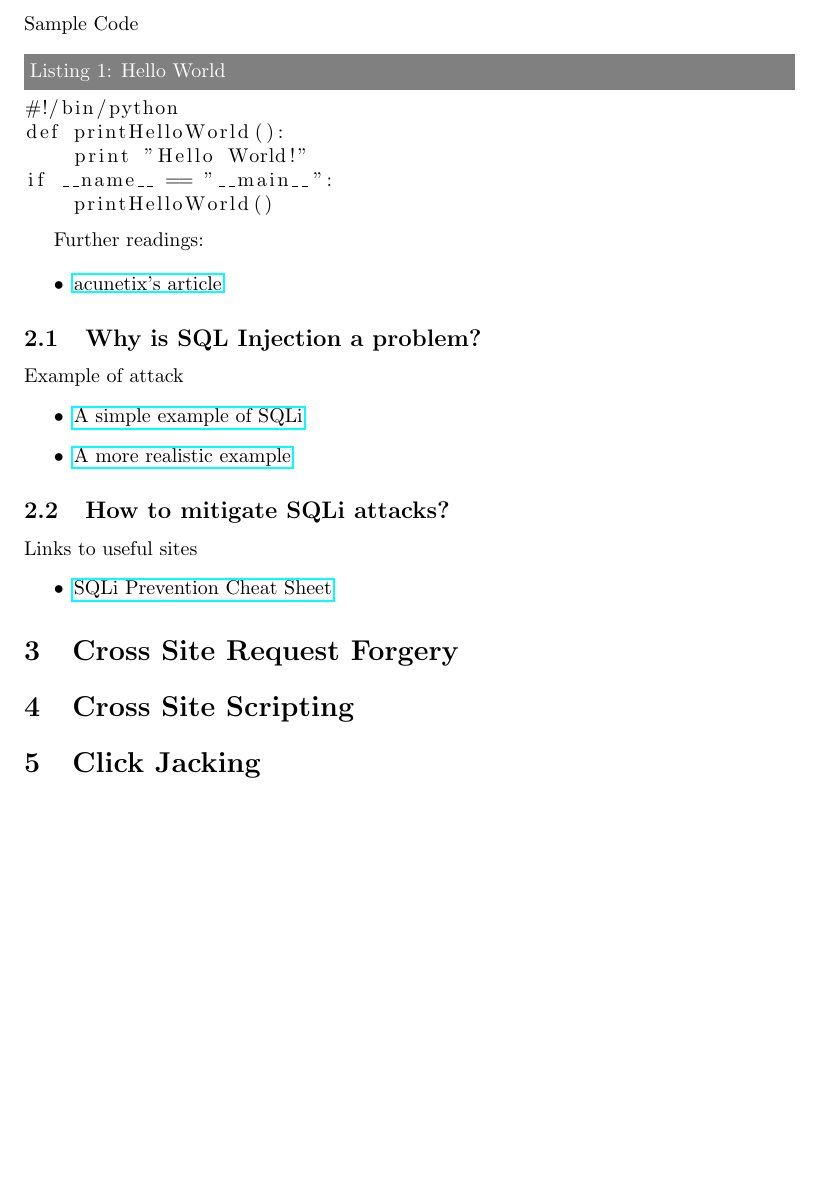
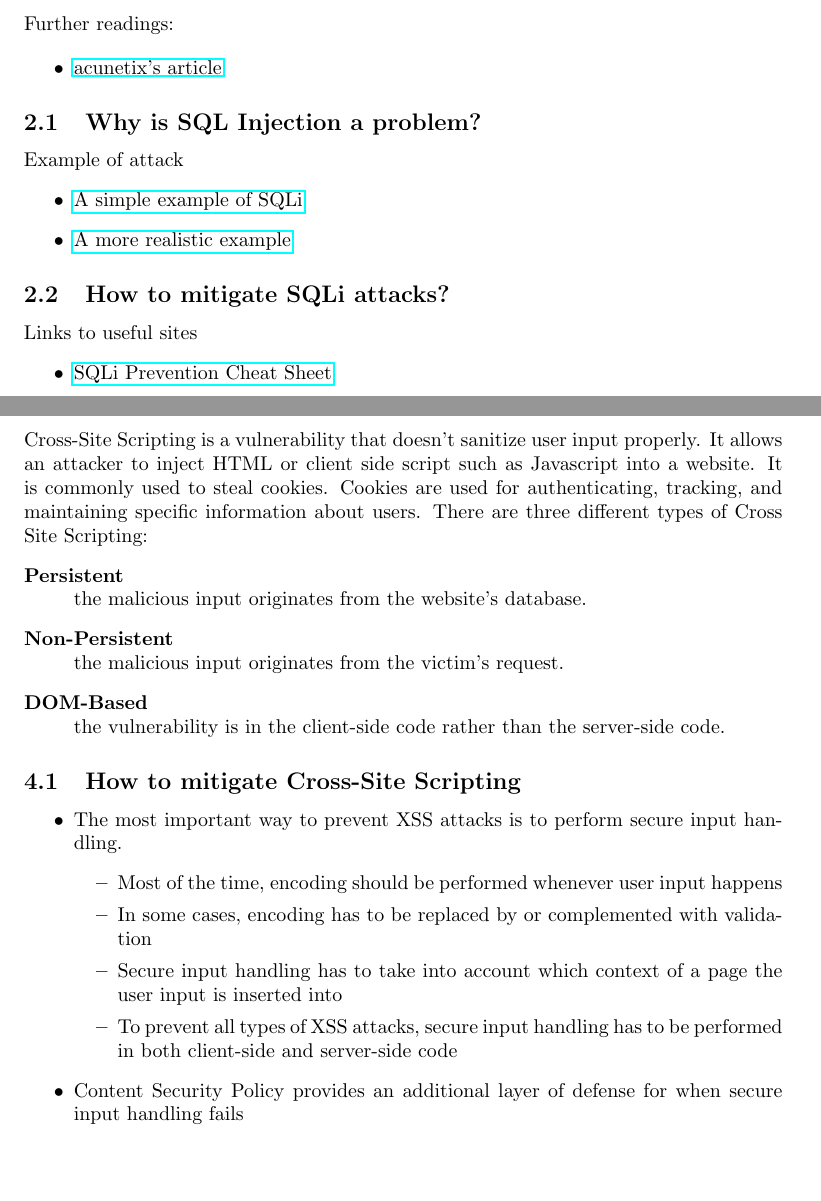
Before and after one commit to jmeline/TW-SecurityTraining, a LaTeX document (intro.tex): part of page 4 of 4 before the commit and two parts of pages 4 and 6 of 7 after it, the two joined at a grey line, cut at the place of the change, the shorter picture padded with empty space. Compiled offline with pdfLaTeX.

Commit message:
Created Makefile to automate building and cleaning of Latex
Added information on XSS and separated topics into individual pages for
each

```diff
--- a/intro.tex
+++ b/intro.tex
@@ -53,16 +44,8 @@
 Hello world
 \newpage
 
-% SQL Injection %
+% ---------------------------SQL Injection------------------------------------%
 \section{SQL Injection}
-Sample Code
-\begin{lstlisting}[label=some-code,caption=Hello World]
-#!/bin/python
-def printHelloWorld():
-    print "Hello World!"
-if __name__ == "__main__":
-    printHelloWorld()
-\end{lstlisting}
 
 Further readings:
 
@@ -86,2 +70,5 @@ Links to useful sites
 
+% ---------------------------SQL Injection End------------------------------------%
+
+% ---------------------------Cross Site Request Forgery ------------------------------------%
 \section{Cross Site Request Forgery}
@@ -88,4 +76,30 @@ Links to useful sites
 
+
+% ---------------------------Cross Site Request Forgery End------------------------------------%
+% ---------------------------Cross Site Scripting / XSS------------------------------------%
 \section{Cross Site Scripting}
 
+Cross-Site Scripting is a vulnerability that doesn't sanitize user input properly. It allows an attacker to inject HTML or client side script such as Javascript into a website. It is commonly used to steal cookies. Cookies are used for authenticating, tracking, and maintaining specific information about users. There are three different types of Cross Site Scripting:
+\begin{description}
+    \item [Persistent] \hfill \\
+        the malicious input originates from the website's database.
+    \item [Non-Persistent]\hfill \\
+        the malicious input originates from the victim's request.
+    \item [DOM-Based]\hfill \\
+        the vulnerability is in the client-side code rather than the server-side code.
+\end{description}
+
+\subsection{How to mitigate Cross-Site Scripting}
+\begin{itemize}
+    \item The most important way to prevent XSS attacks is to perform secure input handling.
+    \begin{itemize}
+        \item Most of the time, encoding should be performed whenever user input happens
+        \item In some cases, encoding has to be replaced by or complemented with validation
+        \item Secure input handling has to take into account which context of a page the user input is inserted into
+        \item To prevent all types of XSS attacks, secure input handling has to be performed in both client-side and server-side code
+    \end{itemize}
+\item Content Security Policy provides an additional layer of defense for when secure input handling fails
+\end{itemize}
+\newpage
+
 \section{Click Jacking}
```
Also changed, not shown: Makefile (added), intro.pdf, intro.tex (15 more changed lines).
